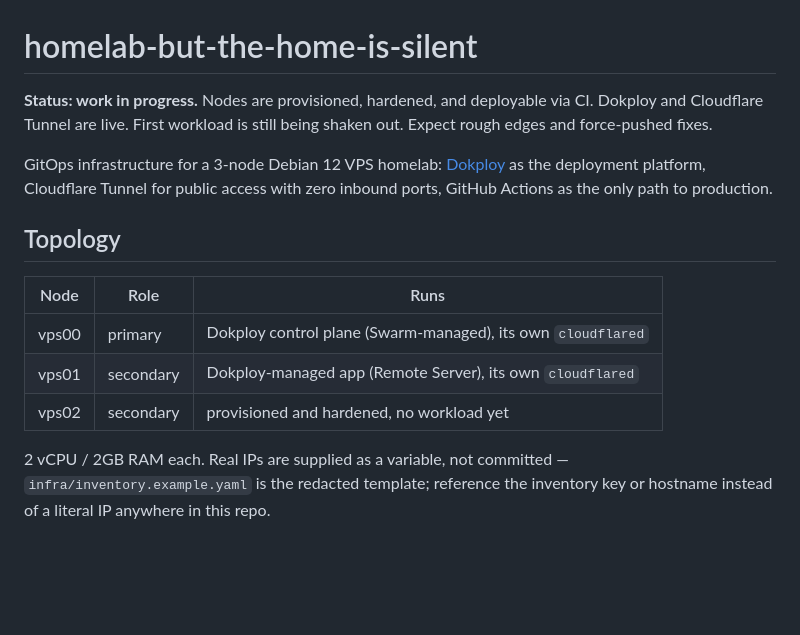
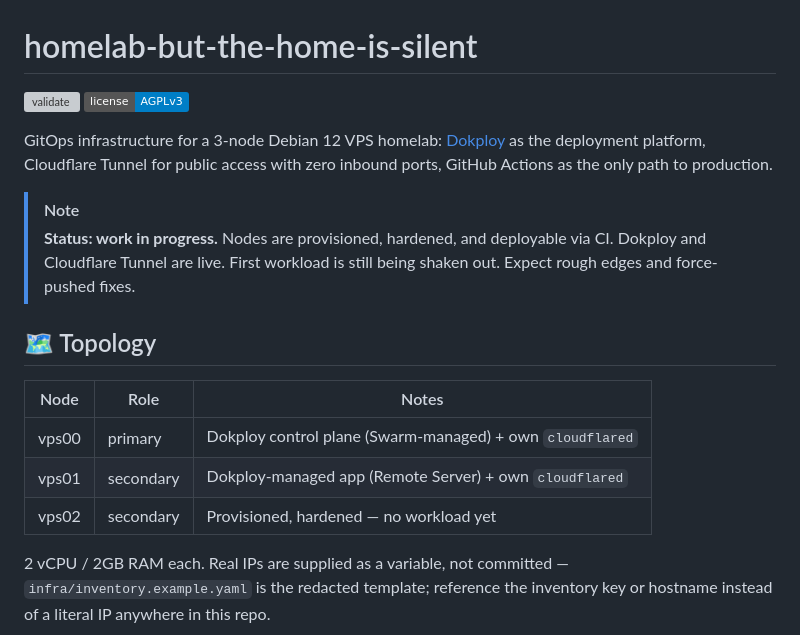
Before and after one commit to nineW0nW0n/homelab-but-the-home-is-silent, a Markdown page: README.md, the part around one of its changes. Rendered like a GitHub page; badges without logos; blank space fills up the shorter version; grey boxes are pictures that could not be loaded.

```diff
--- a/README.md
+++ b/README.md
@@ -1,20 +1,25 @@
 # homelab-but-the-home-is-silent
 
-**Status: work in progress.** Nodes are provisioned, hardened, and
-deployable via CI. Dokploy and Cloudflare Tunnel are live. First workload
-is still being shaken out. Expect rough edges and force-pushed fixes.
+[![validate](https://github.com/nineW0nW0n/homelab-but-the-home-is-silent/actions/workflows/validate.yml/badge.svg)](https://github.com/nineW0nW0n/homelab-but-the-home-is-silent/actions/workflows/validate.yml)
+[![license: AGPLv3](https://img.shields.io/badge/license-AGPLv3-blue.svg)](./LICENSE)
 
 GitOps infrastructure for a 3-node Debian 12 VPS homelab: [Dokploy](https://dokploy.com)
 as the deployment platform, Cloudflare Tunnel for public access with zero
 inbound ports, GitHub Actions as the only path to production.
 
-## Topology
+> [!NOTE]
+> **Status: work in progress.** Nodes are provisioned, hardened, and
+> deployable via CI. Dokploy and Cloudflare Tunnel are live. First
+> workload is still being shaken out. Expect rough edges and
+> force-pushed fixes.
 
-| Node  | Role      | Runs                                        |
-|-------|-----------|----------------------------------------------|
-| vps00 | primary   | Dokploy control plane (Swarm-managed), its own `cloudflared` |
-| vps01 | secondary | Dokploy-managed app (Remote Server), its own `cloudflared`   |
-| vps02 | secondary | provisioned and hardened, no workload yet    |
+## 🗺️ Topology
+
+| Node  | Role      | Notes                                                    |
+|-------|-----------|-----------------------------------------------------------|
+| vps00 | primary   | Dokploy control plane (Swarm-managed) + own `cloudflared`  |
+| vps01 | secondary | Dokploy-managed app (Remote Server) + own `cloudflared`    |
+| vps02 | secondary | Provisioned, hardened — no workload yet                    |
 
 2 vCPU / 2GB RAM each. Real IPs are supplied as a variable, not committed —
 `infra/inventory.example.yaml` is the redacted template; reference the
```
Also changed, not shown: other parts of README.md (+31 -14 lines).
